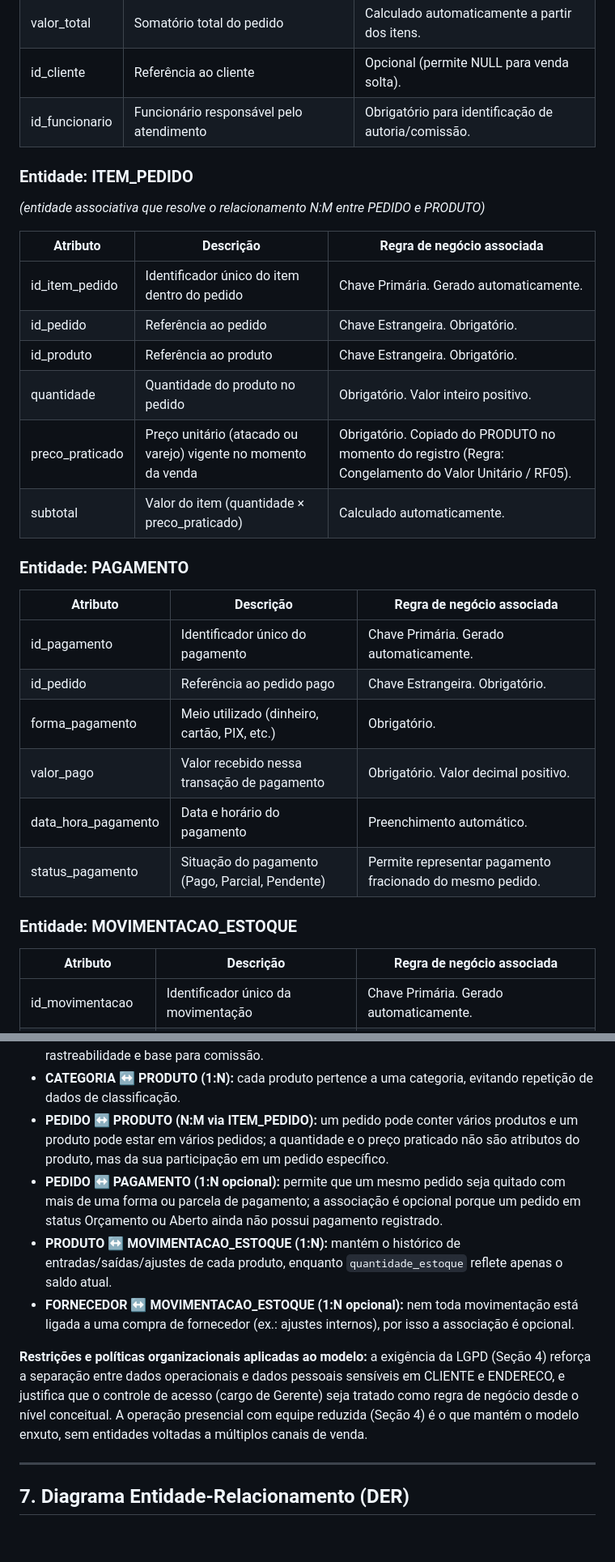
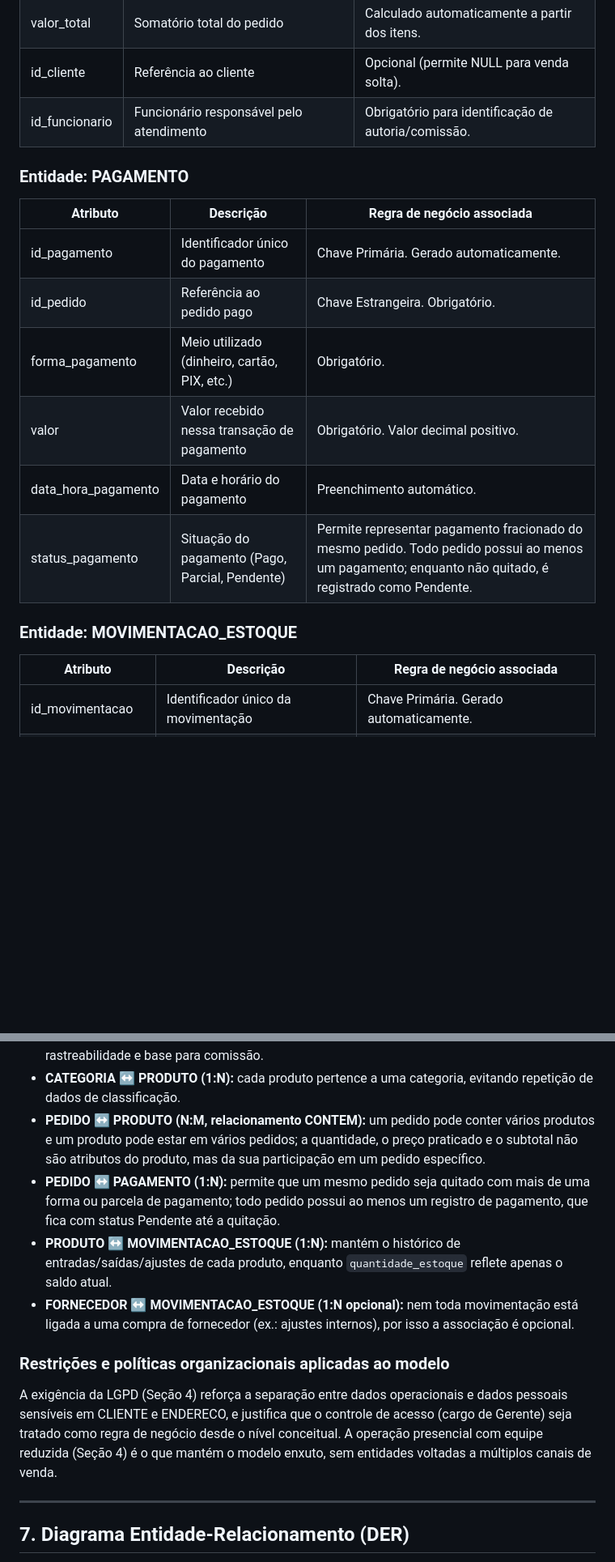
Before and after one commit to WagnerHata/Entrega1-Cid, a Markdown page: README.md, 2 parts joined by grey strips. Shown at 81% size. Rendered like a GitHub page; blank space fills up the shorter version.

```diff
--- a/README.md
+++ b/README.md
@@ -142,34 +134,21 @@
 | id_cliente | Referência ao cliente | Opcional (permite NULL para venda solta). |
 | id_funcionario | Funcionário responsável pelo atendimento | Obrigatório para identificação de autoria/comissão. |
 
-### Entidade: ITEM_PEDIDO
-
-*(entidade associativa que resolve o relacionamento N:M entre PEDIDO e PRODUTO)*
-
-| Atributo | Descrição | Regra de negócio associada |
-|---|---|---|
-| id_item_pedido | Identificador único do item dentro do pedido | Chave Primária. Gerado automaticamente. |
-| id_pedido | Referência ao pedido | Chave Estrangeira. Obrigatório. |
-| id_produto | Referência ao produto | Chave Estrangeira. Obrigatório. |
-| quantidade | Quantidade do produto no pedido | Obrigatório. Valor inteiro positivo. |
-| preco_praticado | Preço unitário (atacado ou varejo) vigente no momento da venda | Obrigatório. Copiado do PRODUTO no momento do registro (Regra: Congelamento do Valor Unitário / RF05). |
-| subtotal | Valor do item (quantidade × preco_praticado) | Calculado automaticamente. |
-
 ### Entidade: PAGAMENTO
 
 | Atributo | Descrição | Regra de negócio associada |
-|---|---|---|
+|----------|-----------|----------------------------|
 | id_pagamento | Identificador único do pagamento | Chave Primária. Gerado automaticamente. |
 | id_pedido | Referência ao pedido pago | Chave Estrangeira. Obrigatório. |
 | forma_pagamento | Meio utilizado (dinheiro, cartão, PIX, etc.) | Obrigatório. |
-| valor_pago | Valor recebido nessa transação de pagamento | Obrigatório. Valor decimal positivo. |
+| valor | Valor recebido nessa transação de pagamento | Obrigatório. Valor decimal positivo. |
 | data_hora_pagamento | Data e horário do pagamento | Preenchimento automático. |
-| status_pagamento | Situação do pagamento (Pago, Parcial, Pendente) | Permite representar pagamento fracionado do mesmo pedido. |
+| status_pagamento | Situação do pagamento (Pago, Parcial, Pendente) | Permite representar pagamento fracionado do mesmo pedido. Todo pedido possui ao menos um pagamento; enquanto não quitado, é registrado como Pendente. |
 
 ### Entidade: MOVIMENTACAO_ESTOQUE
 
 | Atributo | Descrição | Regra de negócio associada |
-|---|---|---|
+|----------|-----------|----------------------------|
 | id_movimentacao | Identificador único da movimentação | Chave Primária. Gerado automaticamente. |
 | id_produto | Referência ao produto movimentado | Chave Estrangeira. Obrigatório. |
 | id_fornecedor | Referência ao fornecedor de origem (quando aplicável) | Chave Estrangeira. Opcional (permite NULL para ajustes internos). |
@@ -228,12 +218,14 @@
 - **CLIENTE ↔ PEDIDO (1:N opcional):** cada pedido pode ou não estar associado a um cliente, respeitando a regra de venda solta.
 - **FUNCIONARIO ↔ PEDIDO (1:N):** cada pedido tem um funcionário responsável, dando rastreabilidade e base para comissão.
 - **CATEGORIA ↔ PRODUTO (1:N):** cada produto pertence a uma categoria, evitando repetição de dados de classificação.
-- **PEDIDO ↔ PRODUTO (N:M via ITEM_PEDIDO):** um pedido pode conter vários produtos e um produto pode estar em vários pedidos; a quantidade e o preço praticado não são atributos do produto, mas da sua participação em um pedido específico.
-- **PEDIDO ↔ PAGAMENTO (1:N opcional):** permite que um mesmo pedido seja quitado com mais de uma forma ou parcela de pagamento; a associação é opcional porque um pedido em status Orçamento ou Aberto ainda não possui pagamento registrado.
+- **PEDIDO ↔ PRODUTO (N:M, relacionamento CONTEM):** um pedido pode conter vários produtos e um produto pode estar em vários pedidos; a quantidade, o preço praticado e o subtotal não são atributos do produto, mas da sua participação em um pedido específico.
+- **PEDIDO ↔ PAGAMENTO (1:N):** permite que um mesmo pedido seja quitado com mais de uma forma ou parcela de pagamento; todo pedido possui ao menos um registro de pagamento, que fica com status Pendente até a quitação.
 - **PRODUTO ↔ MOVIMENTACAO_ESTOQUE (1:N):** mantém o histórico de entradas/saídas/ajustes de cada produto, enquanto `quantidade_estoque` reflete apenas o saldo atual.
 - **FORNECEDOR ↔ MOVIMENTACAO_ESTOQUE (1:N opcional):** nem toda movimentação está ligada a uma compra de fornecedor (ex.: ajustes internos), por isso a associação é opcional.
 
-**Restrições e políticas organizacionais aplicadas ao modelo:** a exigência da LGPD (Seção 4) reforça a separação entre dados operacionais e dados pessoais sensíveis em CLIENTE e ENDERECO, e justifica que o controle de acesso (cargo de Gerente) seja tratado como regra de negócio desde o nível conceitual. A operação presencial com equipe reduzida (Seção 4) é o que mantém o modelo enxuto, sem entidades voltadas a múltiplos canais de venda.
+### Restrições e políticas organizacionais aplicadas ao modelo
+
+A exigência da LGPD (Seção 4) reforça a separação entre dados operacionais e dados pessoais sensíveis em CLIENTE e ENDERECO, e justifica que o controle de acesso (cargo de Gerente) seja tratado como regra de negócio desde o nível conceitual. A operação presencial com equipe reduzida (Seção 4) é o que mantém o modelo enxuto, sem entidades voltadas a múltiplos canais de venda.
 
 ---
 
```
Also changed, not shown: other parts of README.md (+54 -51 lines).
